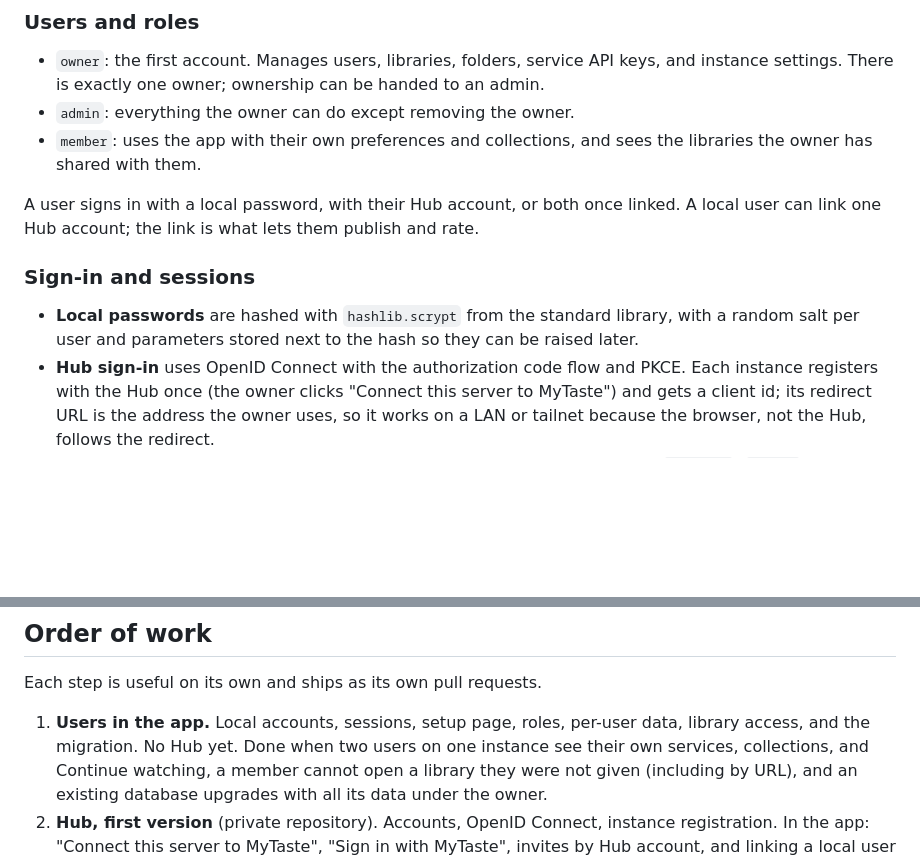
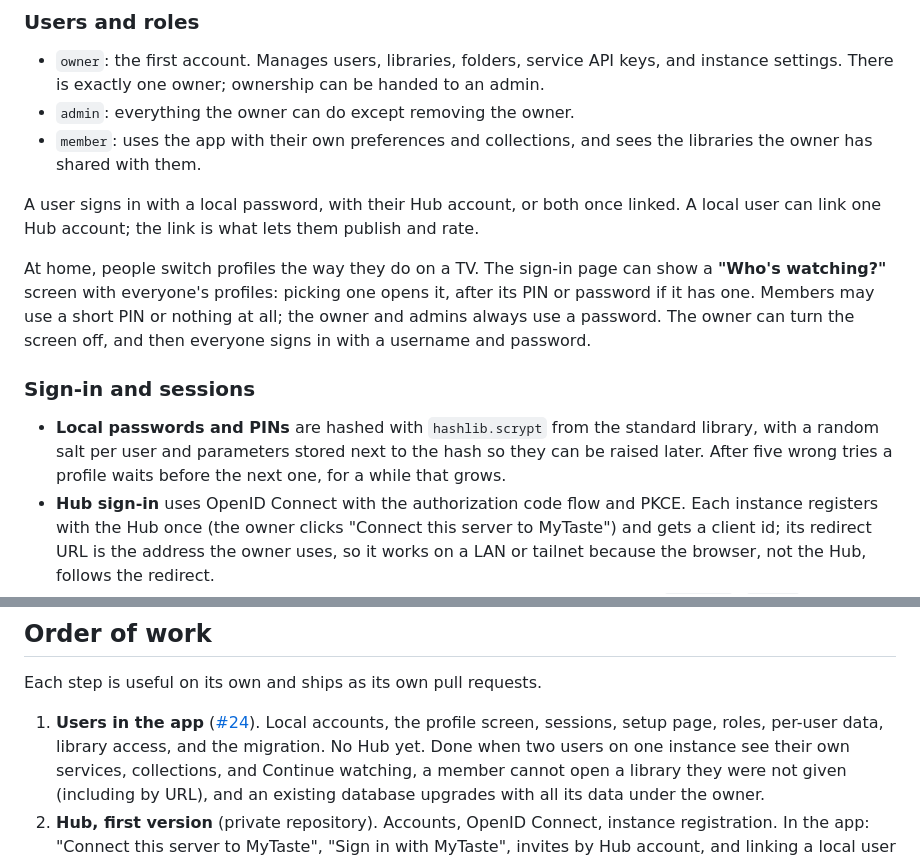
Before and after one commit to RUverse/my-taste, a Markdown page: docs/accounts-and-hub.md, 2 parts joined by grey strips. Drawn GitHub-style; blank space fills up the shorter version.

Commit message:
Add the profile screen and PINs to the accounts plan
People at home switch profiles like on a TV: a "Who's watching?" screen,
with PINs or no password for members. Step 1 links to its pull request.

Co-Authored-By: Claude Opus 5.5 <noreply@anthropic.com>

```diff
--- a/docs/accounts-and-hub.md
+++ b/docs/accounts-and-hub.md
@@ -61,10 +61,17 @@ self-hosted instances working behind home routers, VPNs, and tailnets.
 A user signs in with a local password, with their Hub account, or both once linked. A local
 user can link one Hub account; the link is what lets them publish and rate.
 
+At home, people switch profiles the way they do on a TV. The sign-in page can show a **"Who's
+watching?"** screen with everyone's profiles: picking one opens it, after its PIN or password if
+it has one. Members may use a short PIN or nothing at all; the owner and admins always use a
+password. The owner can turn the screen off, and then everyone signs in with a username and
+password.
+
 ### Sign-in and sessions
 
-- **Local passwords** are hashed with `hashlib.scrypt` from the standard library, with a random
-  salt per user and parameters stored next to the hash so they can be raised later.
+- **Local passwords and PINs** are hashed with `hashlib.scrypt` from the standard library, with a
+  random salt per user and parameters stored next to the hash so they can be raised later.
+  After five wrong tries a profile waits before the next one, for a while that grows.
 - **Hub sign-in** uses OpenID Connect with the authorization code flow and PKCE. Each instance
   registers with the Hub once (the owner clicks "Connect this server to MyTaste") and gets a
   client id; its redirect URL is the address the owner uses, so it works on a LAN or tailnet
@@ -156,8 +163,9 @@ count plus a damped average, so a handful of votes cannot top a list.
 
 Each step is useful on its own and ships as its own pull requests.
 
-1. **Users in the app.** Local accounts, sessions, setup page, roles, per-user data, library
-   access, and the migration. No Hub yet. Done when two users on one instance see their own
+1. **Users in the app** ([#24](https://github.com/RUverse/my-taste/pull/24)). Local accounts,
+   the profile screen, sessions, setup page, roles, per-user data, library access, and the
+   migration. No Hub yet. Done when two users on one instance see their own
    services, collections, and Continue watching, a member cannot open a library they were not
    given (including by URL), and an existing database upgrades with all its data under the
    owner.
```
